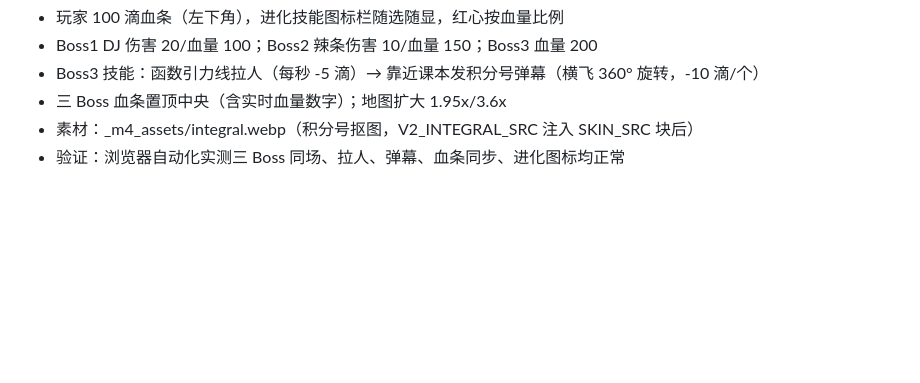
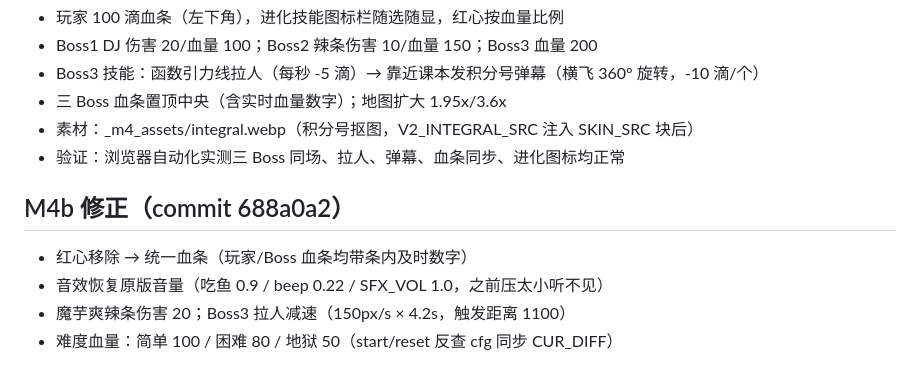
Before and after one commit to qwe0305/naiyu, a Markdown page: game_progress.md, the part around the change. Drawn GitHub-style; blank space fills up the shorter version.

Commit message:
docs(M4b): 记录修正

```diff
--- a/game_progress.md
+++ b/game_progress.md
@@ -342,3 +342,10 @@
 - 三 Boss 血条置顶中央（含实时血量数字）；地图扩大 1.95x/3.6x
 - 素材：_m4_assets/integral.webp（积分号抠图，V2_INTEGRAL_SRC 注入 SKIN_SRC 块后）
 - 验证：浏览器自动化实测三 Boss 同场、拉人、弹幕、血条同步、进化图标均正常
+
+
+## M4b 修正（commit 688a0a2）
+- 红心移除 → 统一血条（玩家/Boss 血条均带条内及时数字）
+- 音效恢复原版音量（吃鱼 0.9 / beep 0.22 / SFX_VOL 1.0，之前压太小听不见）
+- 魔芋爽辣条伤害 20；Boss3 拉人减速（150px/s × 4.2s，触发距离 1100）
+- 难度血量：简单 100 / 困难 80 / 地狱 50（start/reset 反查 cfg 同步 CUR_DIFF）
```
